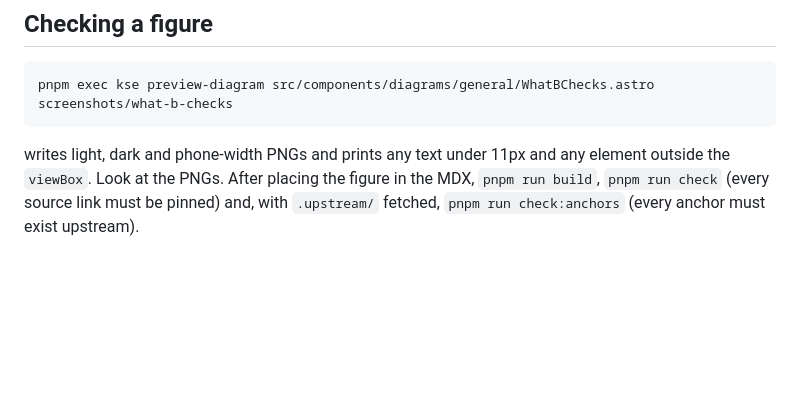
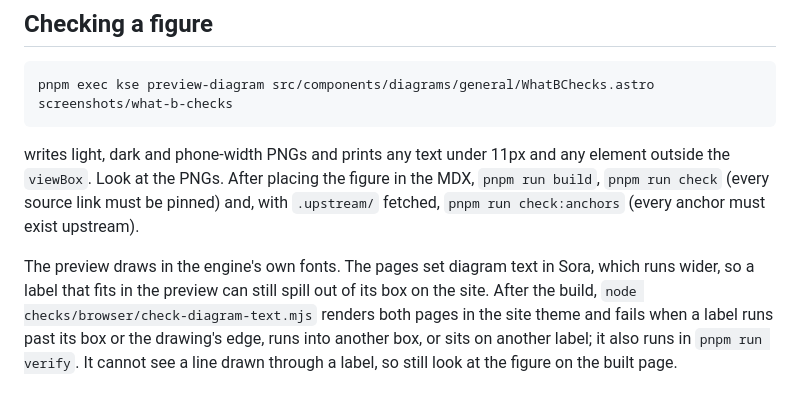
Before and after one commit to danielmarv/clpr-website, a Markdown page: explainer/docs/figures.md, the part around the change. Drawn GitHub-style; blank space fills up the shorter version.

```diff
--- a/explainer/docs/figures.md
+++ b/explainer/docs/figures.md
@@ -58,3 +58,10 @@ writes light, dark and phone-width PNGs and prints any text under 11px and any e
 the `viewBox`. Look at the PNGs. After placing the figure in the MDX, `pnpm run build`,
 `pnpm run check` (every source link must be pinned) and, with `.upstream/` fetched,
 `pnpm run check:anchors` (every anchor must exist upstream).
+
+The preview draws in the engine's own fonts. The pages set diagram text in Sora, which runs wider,
+so a label that fits in the preview can still spill out of its box on the site. After the build,
+`node checks/browser/check-diagram-text.mjs` renders both pages in the site theme and fails when a
+label runs past its box or the drawing's edge, runs into another box, or sits on another label; it
+also runs in `pnpm run verify`. It cannot see a line drawn through a label, so still look at the
+figure on the built page.
```
Also changed, not shown: explainer/CLAUDE.md (+6 -3 lines), explainer/docs/testing.md (+3 -2 lines).
